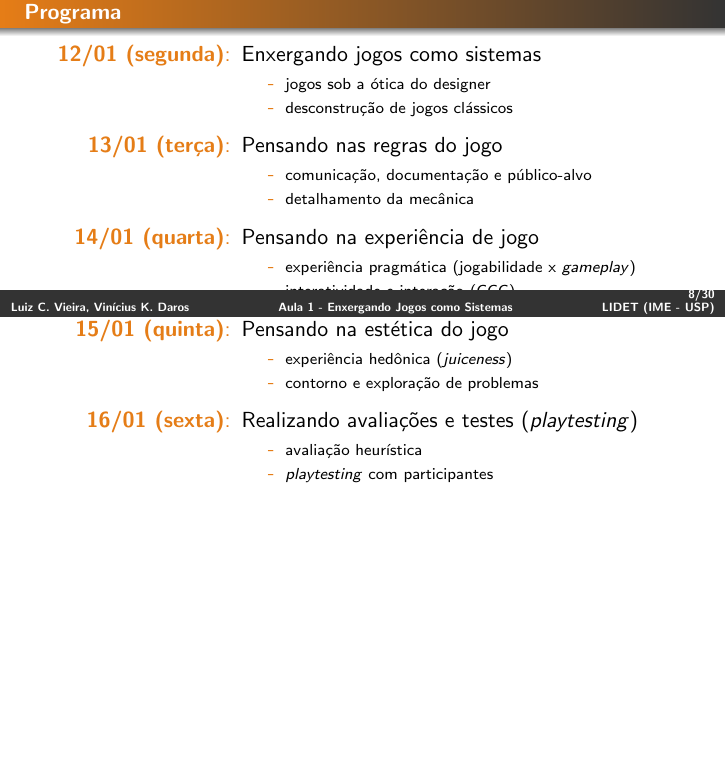
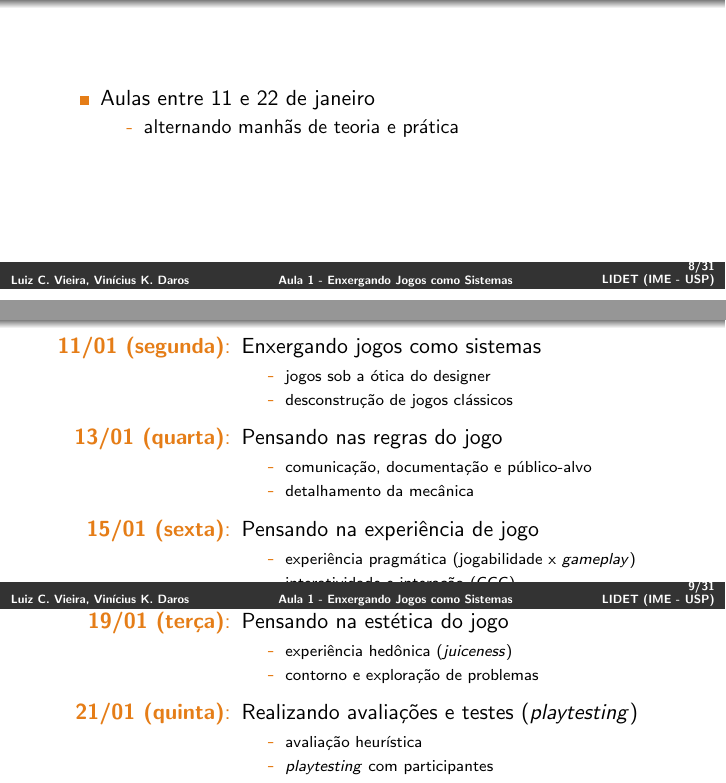
Before and after one commit to luigivieira/projeto-jogos, a LaTeX document (aula1.tex): part of page 10 of 37 before the commit and two parts of pages 10 and 11 of 38 after it, the two joined at a grey line, cut at the place of the change, the shorter picture padded with empty space. Compiled offline with pdfLaTeX.

Commit message:
Atualização de informações das datas

```diff
--- a/aula1.tex
+++ b/aula1.tex
@@ -152,7 +152,7 @@
 Curso de Verão (2015)\\
 Departamento de Ciência da Computação}
 
-\date{{\tiny 12 de Janeiro de 2015}}
+\date{{\tiny 11 de Janeiro de 2016}}
 
 % ---------------------------------------------------------------------------- %
 % Presentation content
@@ -360,6 +360,16 @@ Departamento de Ciência da Computação}
 \begin{frame}
 	\frametitle{\textbf{Programa}}
 
+    \begin{outline}
+        \1 Aulas entre 11 e 22 de janeiro
+            \2[-] alternando manhãs de teoria e prática
+    \end{outline}
+\end{frame}
+
+% ------------------------------
+\begin{frame}
+	\frametitle{\textbf{Programa}}
+
 	\begin{columns}[c]
 
 		\column{0.2\textwidth}
@@ -368,31 +378,31 @@ Departamento de Ciência da Computação}
 
 			\begin{outline}
 
-				\1[\textbf{12/01 (segunda)}:] Enxergando jogos como sistemas
+				\1[\textbf{11/01 (segunda)}:] Enxergando jogos como sistemas
 					\2[-] {\scriptsize jogos sob a ótica do designer}
 					\2[-] {\scriptsize desconstrução de jogos clássicos}
 
 				\vspace{0.5em}
 
-				\1[\textbf{13/01 (terça)}:] Pensando nas regras do jogo
+				\1[\textbf{13/01 (quarta)}:] Pensando nas regras do jogo
 					\2[-] {\scriptsize comunicação, documentação e público-alvo}
 					\2[-] {\scriptsize detalhamento da mecânica}
 
 				\vspace{0.5em}
 
-				\1[\textbf{14/01 (quarta)}:] Pensando na experiência de jogo
+				\1[\textbf{15/01 (sexta)}:] Pensando na experiência de jogo
 					\2[-] {\scriptsize experiência pragmática (jogabilidade x \textit{gameplay})}
 					\2[-] {\scriptsize interatividade e interação (CCC)}
 
 				\vspace{0.5em}
 
-				\1[\textbf{15/01 (quinta)}:] Pensando na estética do jogo
+				\1[\textbf{19/01 (terça)}:] Pensando na estética do jogo
 					\2[-] {\scriptsize experiência hedônica (\textit{juiceness})}
 					\2[-] {\scriptsize contorno e exploração de problemas}
 
 				\vspace{0.5em}
 
-				\1[\textbf{16/01 (sexta)}:] Realizando avaliações e testes (\textit{playtesting})
+				\1[\textbf{21/01 (quinta)}:] Realizando avaliações e testes (\textit{playtesting})
 					\2[-] {\scriptsize avaliação heurística}
 					\2[-] {\scriptsize \textit{playtesting} com participantes}
 
```
Also changed, not shown: aula2.tex (+1 -1 lines), aula3.tex (+1 -1 lines), aula4.tex (+1 -1 lines), aula5.tex (+1 -1 lines), aula1.tex (10 more changed lines).
